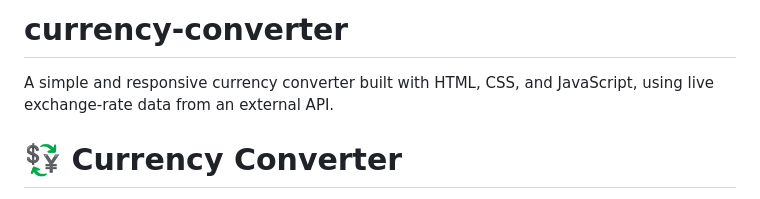
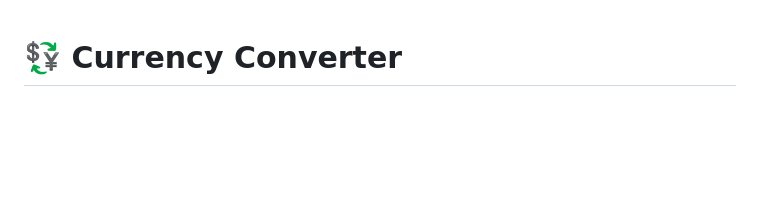
Before and after one commit to SalmanulFarisPK/currency-converter, a Markdown page: README.md, the part around the change. Drawn GitHub-style; blank space fills up the shorter version.

Commit message:
Simplify README by removing extra description
Removed redundant project title and description.

```diff
--- a/README.md
+++ b/README.md
@@ -1,7 +1,3 @@
-# currency-converter
-A simple and responsive currency converter built with HTML, CSS, and JavaScript, using live exchange-rate data from an external API.
-
-
 # 💱 Currency Converter
 
 A simple and responsive **Currency Converter web application** built using **HTML, CSS, and JavaScript**. The application allows users to select two currencies, enter an amount, and convert it using live exchange-rate data from an external currency API.
```
